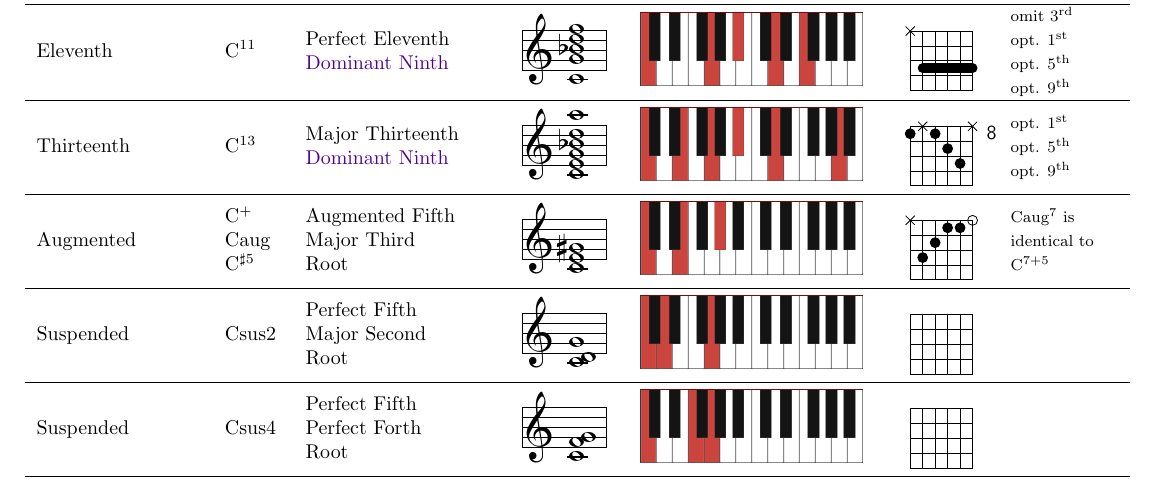
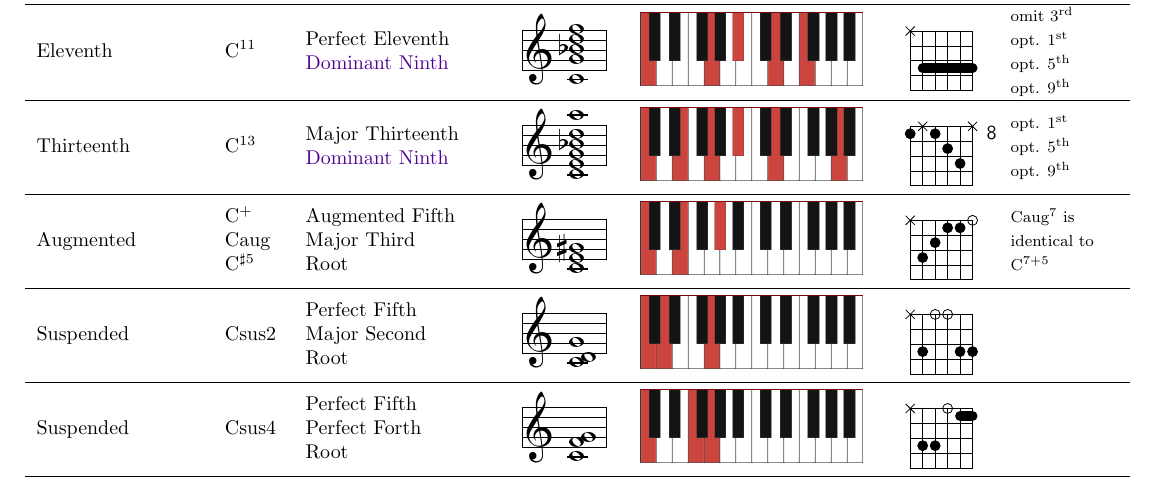
Before and after one commit to rickdgray/Jazz-Chords-Cheat-Sheet, a LaTeX document (jazz-chords.tex): part of page 1 of 2, cut so that both start at the same text. Compiled offline with pdfLaTeX.

Commit message:
fix sus tabs

```diff
--- a/jazz-chords.tex
+++ b/jazz-chords.tex
@@ -428,6 +428,11 @@
             \end{tikzpicture}} &
         \makecell[cc]{
             \chordscheme[
+                finger = 3/1,
+                finger = 3/2,
+                finger = 3/5,
+                mute = 6,
+                ring = {3,4}
             ]} & \\
     \hline
     \makecell[cl]{
```
Also changed, not shown: jazz-chords.pdf, jazz-chords.tex (5 more changed lines).
